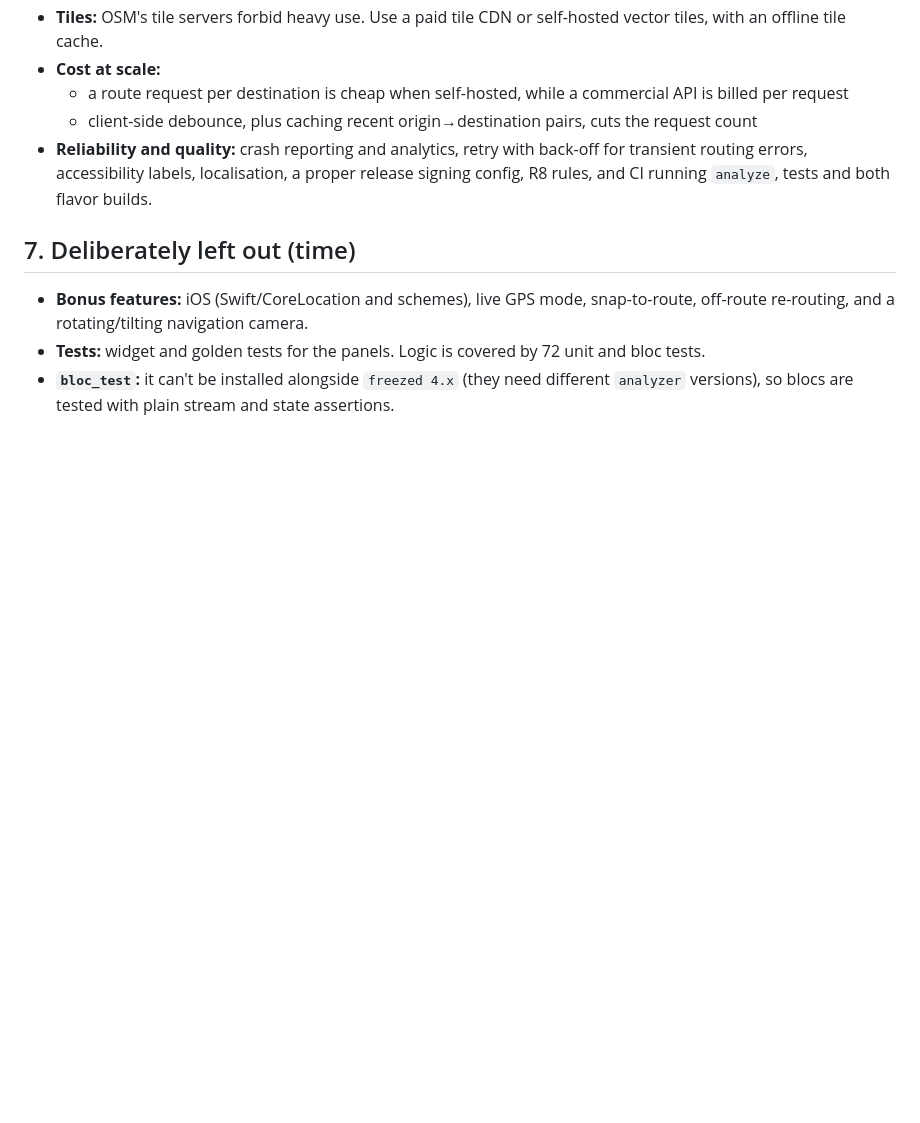
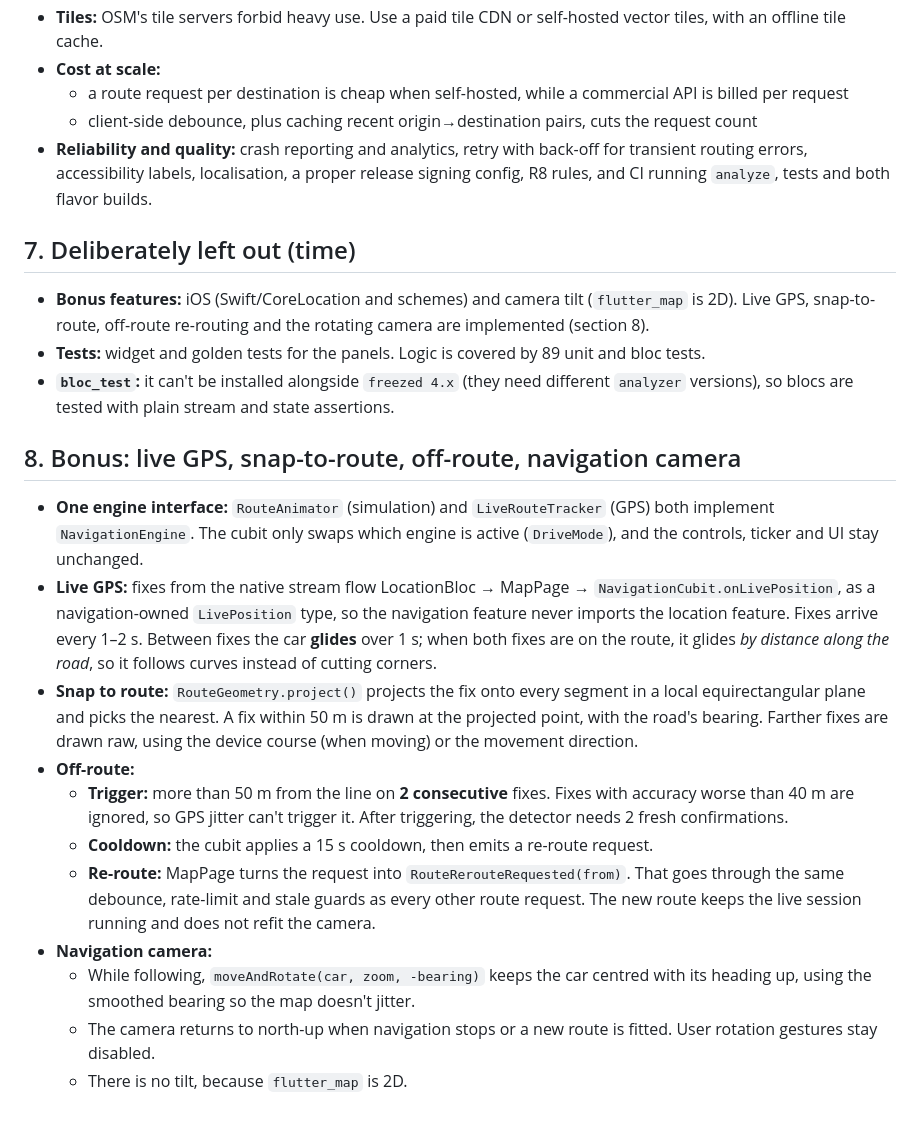
Before and after one commit to MonirulAppDev/garibook_assesment, a Markdown page: DECISIONS.md, the part around the change. GitHub-like rendering; blank space fills up the shorter version.

```diff
--- a/DECISIONS.md
+++ b/DECISIONS.md
@@ -81,6 +81,20 @@
 
 ## 7. Deliberately left out (time)
 
-- **Bonus features:** iOS (Swift/CoreLocation and schemes), live GPS mode, snap-to-route, off-route re-routing, and a rotating/tilting navigation camera.
-- **Tests:** widget and golden tests for the panels. Logic is covered by 72 unit and bloc tests.
+- **Bonus features:** iOS (Swift/CoreLocation and schemes) and camera tilt (`flutter_map` is 2D). Live GPS, snap-to-route, off-route re-routing and the rotating camera are implemented (section 8).
+- **Tests:** widget and golden tests for the panels. Logic is covered by 89 unit and bloc tests.
 - **`bloc_test`:** it can't be installed alongside `freezed 4.x` (they need different `analyzer` versions), so blocs are tested with plain stream and state assertions.
+
+## 8. Bonus: live GPS, snap-to-route, off-route, navigation camera
+
+- **One engine interface:** `RouteAnimator` (simulation) and `LiveRouteTracker` (GPS) both implement `NavigationEngine`. The cubit only swaps which engine is active (`DriveMode`), and the controls, ticker and UI stay unchanged.
+- **Live GPS:** fixes from the native stream flow LocationBloc → MapPage → `NavigationCubit.onLivePosition`, as a navigation-owned `LivePosition` type, so the navigation feature never imports the location feature. Fixes arrive every 1–2 s. Between fixes the car **glides** over 1 s; when both fixes are on the route, it glides *by distance along the road*, so it follows curves instead of cutting corners.
+- **Snap to route:** `RouteGeometry.project()` projects the fix onto every segment in a local equirectangular plane and picks the nearest. A fix within 50 m is drawn at the projected point, with the road's bearing. Farther fixes are drawn raw, using the device course (when moving) or the movement direction.
+- **Off-route:**
+  - **Trigger:** more than 50 m from the line on **2 consecutive** fixes. Fixes with accuracy worse than 40 m are ignored, so GPS jitter can't trigger it. After triggering, the detector needs 2 fresh confirmations.
+  - **Cooldown:** the cubit applies a 15 s cooldown, then emits a re-route request.
+  - **Re-route:** MapPage turns the request into `RouteRerouteRequested(from)`. That goes through the same debounce, rate-limit and stale guards as every other route request. The new route keeps the live session running and does not refit the camera.
+- **Navigation camera:**
+  - While following, `moveAndRotate(car, zoom, -bearing)` keeps the car centred with its heading up, using the smoothed bearing so the map doesn't jitter.
+  - The camera returns to north-up when navigation stops or a new route is fitted. User rotation gestures stay disabled.
+  - There is no tilt, because `flutter_map` is 2D.
```
Also changed, not shown: README.md (+8 -5 lines), documents/ARCHITECTURE.md (+4 -4 lines).
